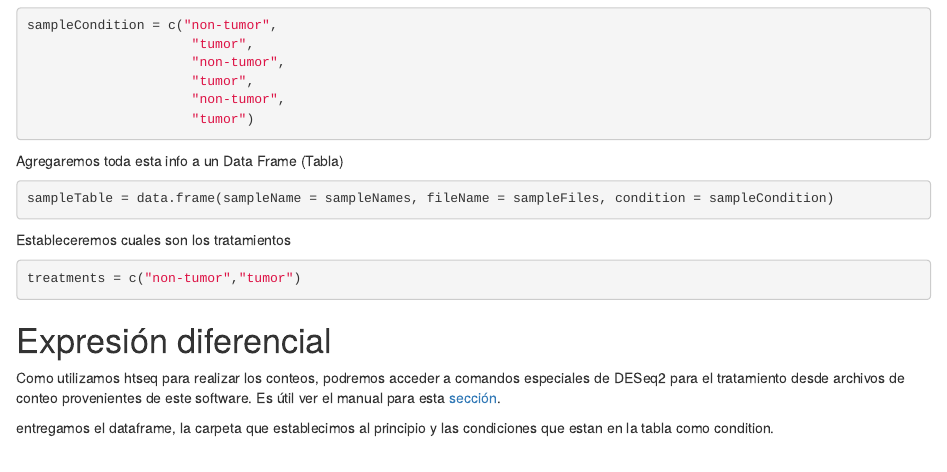
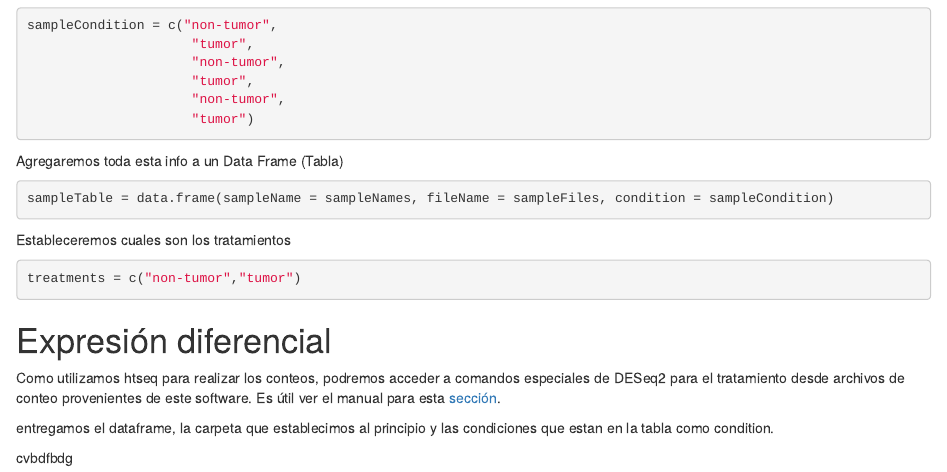
Before and after one commit to iamalonso/rnaseq, an R Markdown document (rnaseq.Rmd): the page in a window 1100 px wide, from 1080 px down. Rendered offline with R 4.5, knitr and Pandoc, with nearby package versions.

```diff
--- a/rnaseq.Rmd
+++ b/rnaseq.Rmd
@@ -90,3 +90,11 @@
 Como utilizamos htseq para realizar los conteos, podremos acceder a comandos especiales de DESeq2 para el tratamiento desde archivos de conteo provenientes de este software. Es útil ver el manual para esta [sección](http://bioconductor.org/packages/release/bioc/vignettes/DESeq2/inst/doc/DESeq2.html#htseq-count-input).
 
 entregamos el dataframe, la carpeta que establecimos al principio y las condiciones que estan en la tabla como condition.
+
+
+
+
+
+
+
+cvbdfbdg
```
